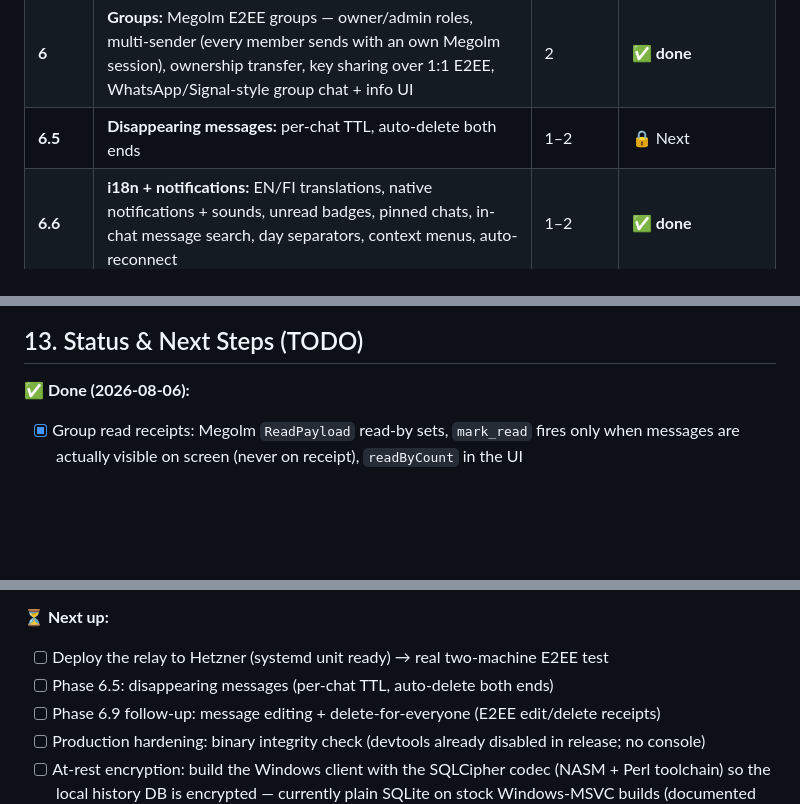
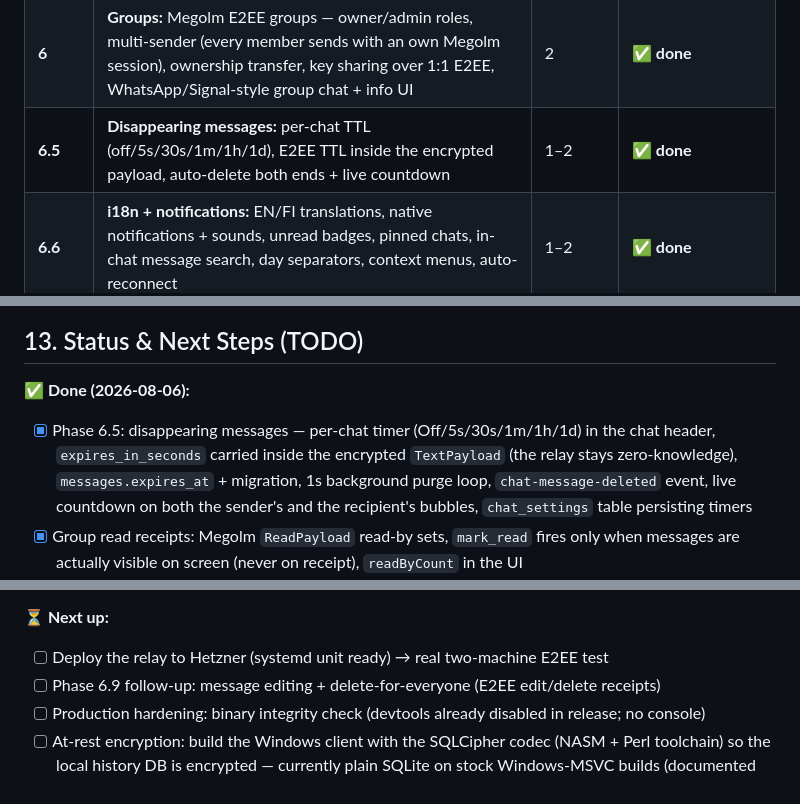
Before and after one commit to ZoniBoy00/Whisper-Chat, a Markdown page: docs/ROADMAP.md, 3 parts joined by grey strips. Rendered like a GitHub page; blank space fills up the shorter version.

Commit message:
docs: mark phase 6.5 (disappearing messages) done; refresh test counts (324)

```diff
--- a/docs/ROADMAP.md
+++ b/docs/ROADMAP.md
@@ -176,7 +176,7 @@ talks to whom, IP) is visible just as in Signal/WhatsApp — this is an
 | **5** | **UI/UX:** Signal/Telegram-grade — read receipts (blue ticks), typing indicator, display names, Online/Last seen presence, WhatsApp-style chat list, settings | 1–2 | ✅ **done** |
 | **5.5** | **Username & Profile System:** signed username binding (Ed25519), avatars via /media, search by username/UID | 2 | ✅ **done** — spec: `docs/PROFILE-SYSTEM.md` |
 | **6** | **Groups:** Megolm E2EE groups — owner/admin roles, multi-sender (every member sends with an own Megolm session), ownership transfer, key sharing over 1:1 E2EE, WhatsApp/Signal-style group chat + info UI | 2 | ✅ **done** |
-| **6.5** | **Disappearing messages:** per-chat TTL, auto-delete both ends | 1–2 | 🔒 Next |
+| **6.5** | **Disappearing messages:** per-chat TTL (off/5s/30s/1m/1h/1d), E2EE TTL inside the encrypted payload, auto-delete both ends + live countdown | 1–2 | ✅ **done** |
 | **6.6** | **i18n + notifications:** EN/FI translations, native notifications + sounds, unread badges, pinned chats, in-chat message search, day separators, context menus, auto-reconnect | 1–2 | ✅ **done** |
 | **6.7** | **Group multi-sender:** every member sends with their own outbound Megolm session (created on first group-key receipt); connection toasts | 1 | ✅ **done** |
 | **6.8** | **Friend system (anti-spam):** signed friend requests + accept/decline/remove, server-enforced `not_contacts` gating (1:1 envelopes, pre-keys, group member adds), Contacts tab with live Online / Last seen + one-click removal | 2 | ✅ **done** |
@@ -297,6 +297,7 @@ impact and effort. Pull items into the phase table when they get scheduled.
 ## 13. Status & Next Steps (TODO)
 
 **✅ Done (2026-08-06):**
+- [x] Phase 6.5: disappearing messages — per-chat timer (Off/5s/30s/1m/1h/1d) in the chat header, `expires_in_seconds` carried inside the encrypted `TextPayload` (the relay stays zero-knowledge), `messages.expires_at` + migration, 1s background purge loop, `chat-message-deleted` event, live countdown on both the sender's and the recipient's bubbles, `chat_settings` table persisting timers
 - [x] Group read receipts: Megolm `ReadPayload` read-by sets, `mark_read` fires only when messages are actually visible on screen (never on receipt), `readByCount` in the UI
 - [x] Group rename (`rename_group` wire) + WhatsApp-style "X joined/left the group" system messages + live member counts via `group-updated`
 - [x] Daily log files: `whisper-YYYY-MM-DD.log` under `%APPDATA%/com.whisper.desktop/logs/`, local-time timestamps on client AND relay (LocalTimer), no ANSI colors in files, "Open logs folder" button in Settings
@@ -337,7 +338,6 @@ relay handlers with their own tests).
 
 **⏳ Next up:**
 - [ ] Deploy the relay to Hetzner (systemd unit ready) → real two-machine E2EE test
-- [ ] Phase 6.5: disappearing messages (per-chat TTL, auto-delete both ends)
 - [ ] Phase 6.9 follow-up: message editing + delete-for-everyone (E2EE edit/delete receipts)
 - [ ] Production hardening: binary integrity check (devtools already disabled in release; no console)
 - [ ] At-rest encryption: build the Windows client with the SQLCipher codec (NASM + Perl toolchain) so the local history DB is encrypted — currently plain SQLite on stock Windows-MSVC builds (documented honestly in README)
```
Also changed, not shown: other parts of docs/ROADMAP.md (+2 -2 lines).
